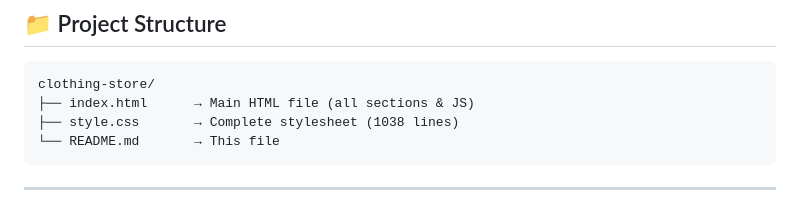
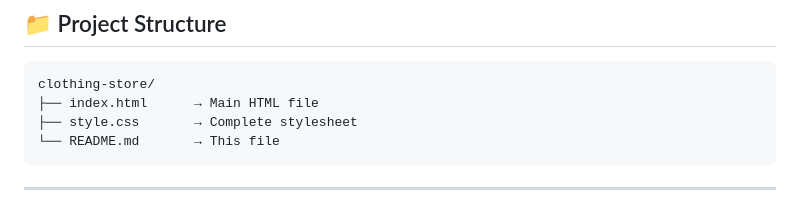
Before and after one commit to Haram0405/AI-LandingPage, a Markdown page: README.md, the part around the change. Rendered like a GitHub page.

````diff
--- a/README.md
+++ b/README.md
@@ -8,8 +8,8 @@ A fully responsive, production-grade clothing store landing page built with pure
 
 ```
 clothing-store/
-├── index.html      → Main HTML file (all sections & JS)
-├── style.css       → Complete stylesheet (1038 lines)
+├── index.html      → Main HTML file
+├── style.css       → Complete stylesheet
 └── README.md       → This file
 ```
 
````
